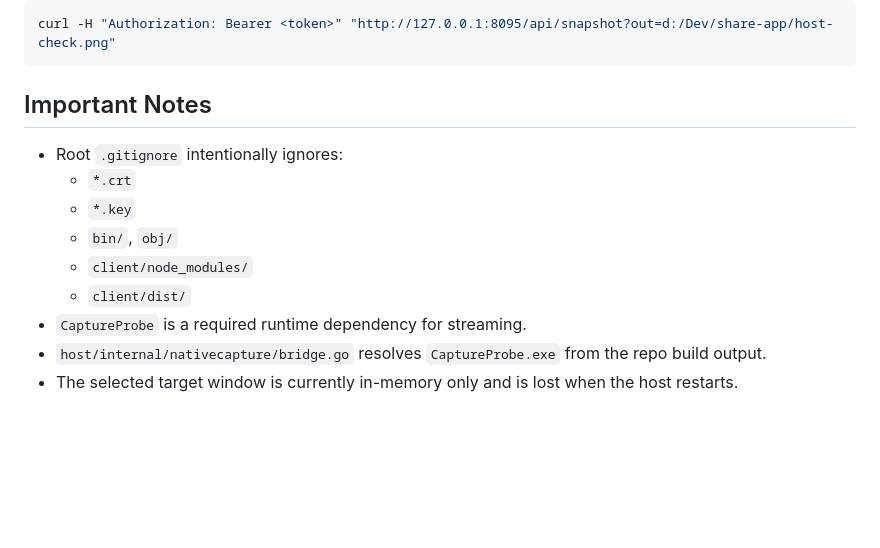
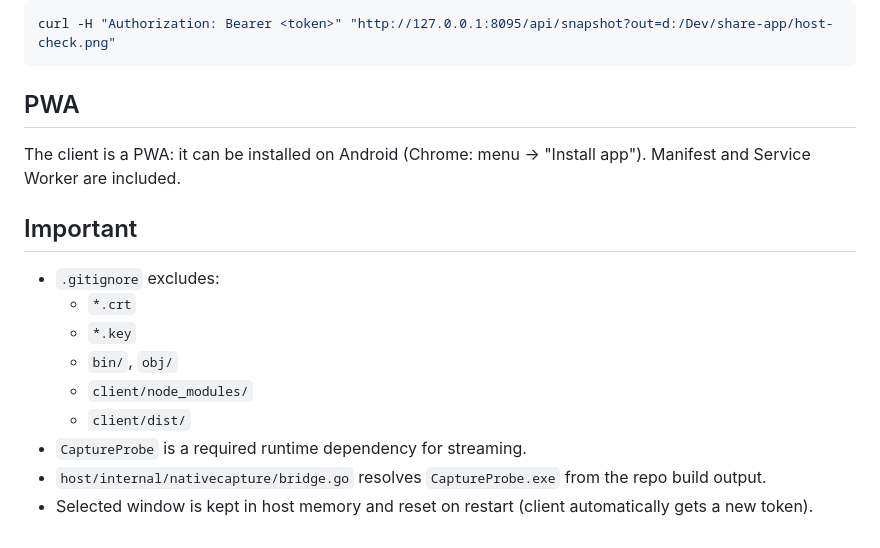
Before and after one commit to vpuhoff/remote-window-control, a Markdown page: README.md, the part around one of its changes. GitHub-like rendering; blank space fills up the shorter version.

````diff
--- a/README.md
+++ b/README.md
@@ -127,9 +120,13 @@ Verify host snapshot:
 curl -H "Authorization: Bearer <token>" "http://127.0.0.1:8095/api/snapshot?out=d:/Dev/share-app/host-check.png"
 ```
 
-## Important Notes
+## PWA
 
-- Root `.gitignore` intentionally ignores:
+The client is a PWA: it can be installed on Android (Chrome: menu → "Install app"). Manifest and Service Worker are included.
+
+## Important
+
+- `.gitignore` excludes:
   - `*.crt`
   - `*.key`
   - `bin/`, `obj/`
@@ -137,4 +134,4 @@ curl -H "Authorization: Bearer <token>" "http://127.0.0.1:8095/api/snapshot?out=
   - `client/dist/`
 - `CaptureProbe` is a required runtime dependency for streaming.
 - `host/internal/nativecapture/bridge.go` resolves `CaptureProbe.exe` from the repo build output.
-- The selected target window is currently in-memory only and is lost when the host restarts.
+- Selected window is kept in host memory and reset on restart (client automatically gets a new token).
````
Also changed, not shown: other parts of README.md (+26 -33 lines), AGENTS.md (+15 -10 lines).
